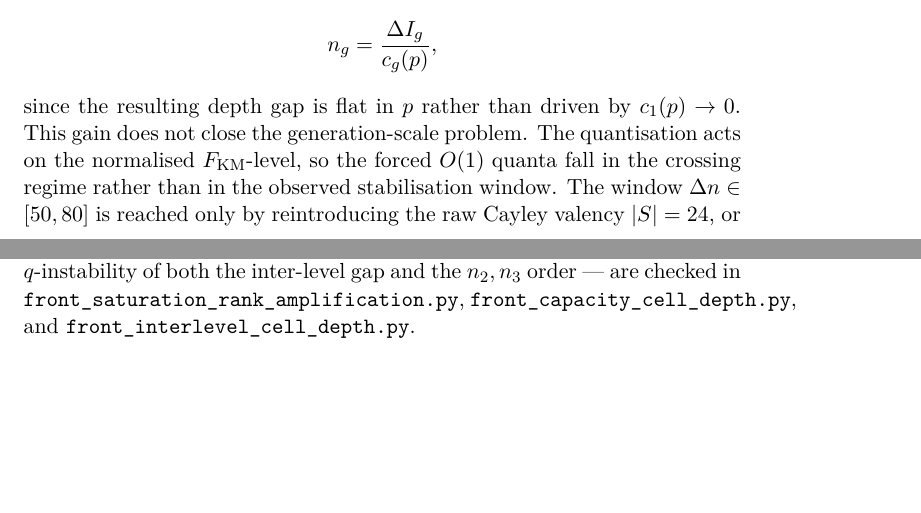
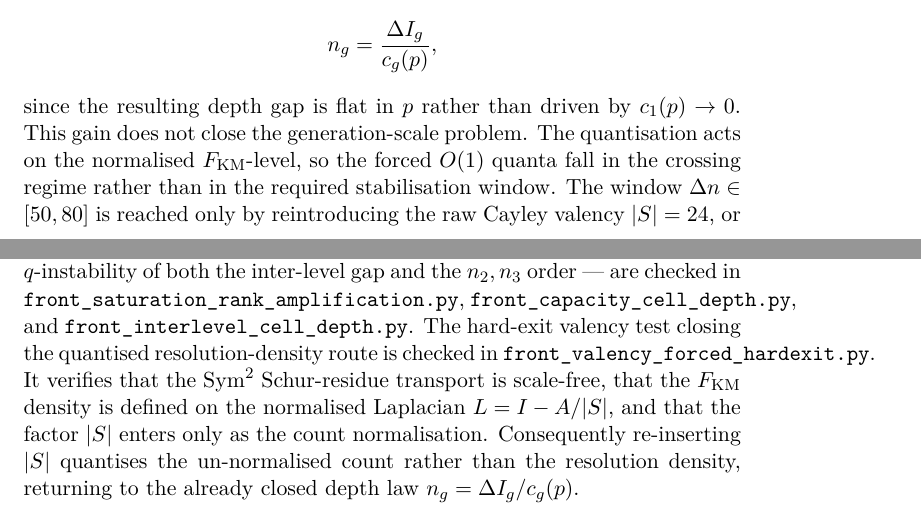
Before and after one commit to Cosmochrony/projected-yukawa-operator, a LaTeX paper (tex/ProjectedYukawaOperator.tex): two parts of pages 15 and 17 of 20, joined at a grey line, cut so that both start at the same text, the shorter picture padded with empty space. Compiled offline with pdfLaTeX.

Commit message:
PYO: two micro-corrections to the resolution-density closure
(1) 'observed' -> 'required' stabilisation window: [50,80] is required by the
hierarchy, not directly observed.
(2) sec:repro: cite front_valency_forced_hardexit.py (Sym^2 transport scale-free,
F_KM on the normalised Laplacian, |S| only the count normalisation -> re-inserting
it returns to the closed n_g=DeltaI_g/c_g). No label changed, no deposit.

```diff
--- a/tex/ProjectedYukawaOperator.tex
+++ b/tex/ProjectedYukawaOperator.tex
@@ -668,7 +668,7 @@ Independent Researcher, France\\
       since the resulting depth gap is flat in \(p\) rather than driven by \(c_1(p)\to 0\).
       This gain does not close the generation-scale problem.
       The quantisation acts on the normalised \(F_{\mathrm{KM}}\)-level, so the forced \(O(1)\) quanta fall in
-      the crossing regime rather than in the observed stabilisation window.
+      the crossing regime rather than in the required stabilisation window.
       The window \(\Delta n\in[50,80]\) is reached only by reintroducing the raw Cayley valency \(|S|=24\), or
       by using a quantum ratio of the same order as the target hierarchy itself.
       The resolution-density route therefore converts the previous obstruction into a sharper question, which
@@ -742,6 +742,14 @@ Independent Researcher, France\\
     the \(q\)-instability of both the inter-level gap and the \(n_2,n_3\) order ---
     are checked in \texttt{front\_saturation\_rank\_amplification.py},
     \texttt{front\_capacity\_cell\_depth.py}, and \texttt{front\_interlevel\_cell\_depth.py}.
+    The hard-exit valency test closing the quantised resolution-density route is checked in
+    \texttt{front\_valency\_forced\_hardexit.py}.
+    It verifies that the \(\mathrm{Sym}^2\) Schur-residue transport is scale-free, that the
+    \(F_{\mathrm{KM}}\) density is defined on the normalised Laplacian \(L=I-A/|S|\), and that the
+    factor \(|S|\) enters only as the count normalisation.
+    Consequently re-inserting \(|S|\) quantises the un-normalised count rather than the
+    resolution density, returning to the already closed depth law
+    \(n_g=\Delta I_g/c_g(p)\).
 
   \newpage
 
```
